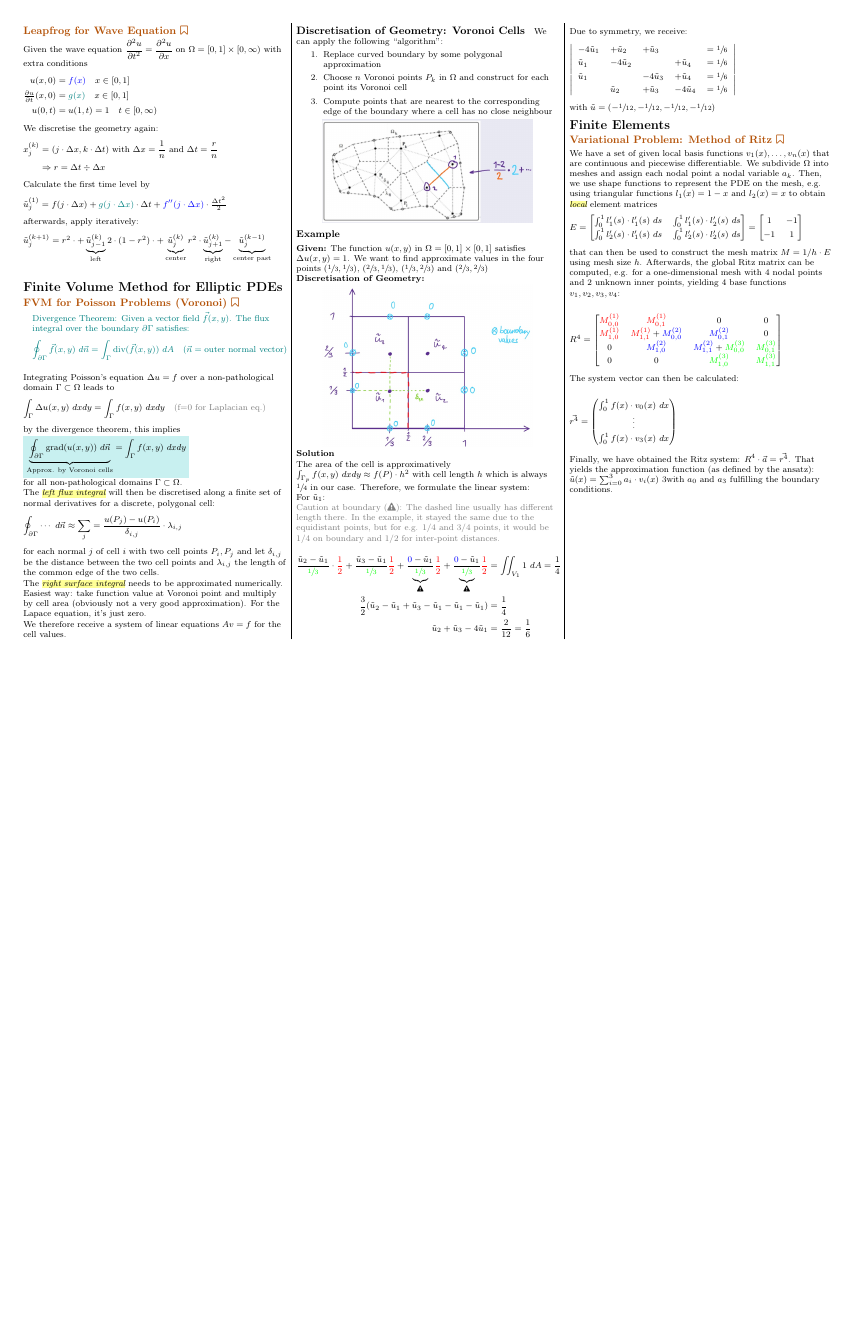
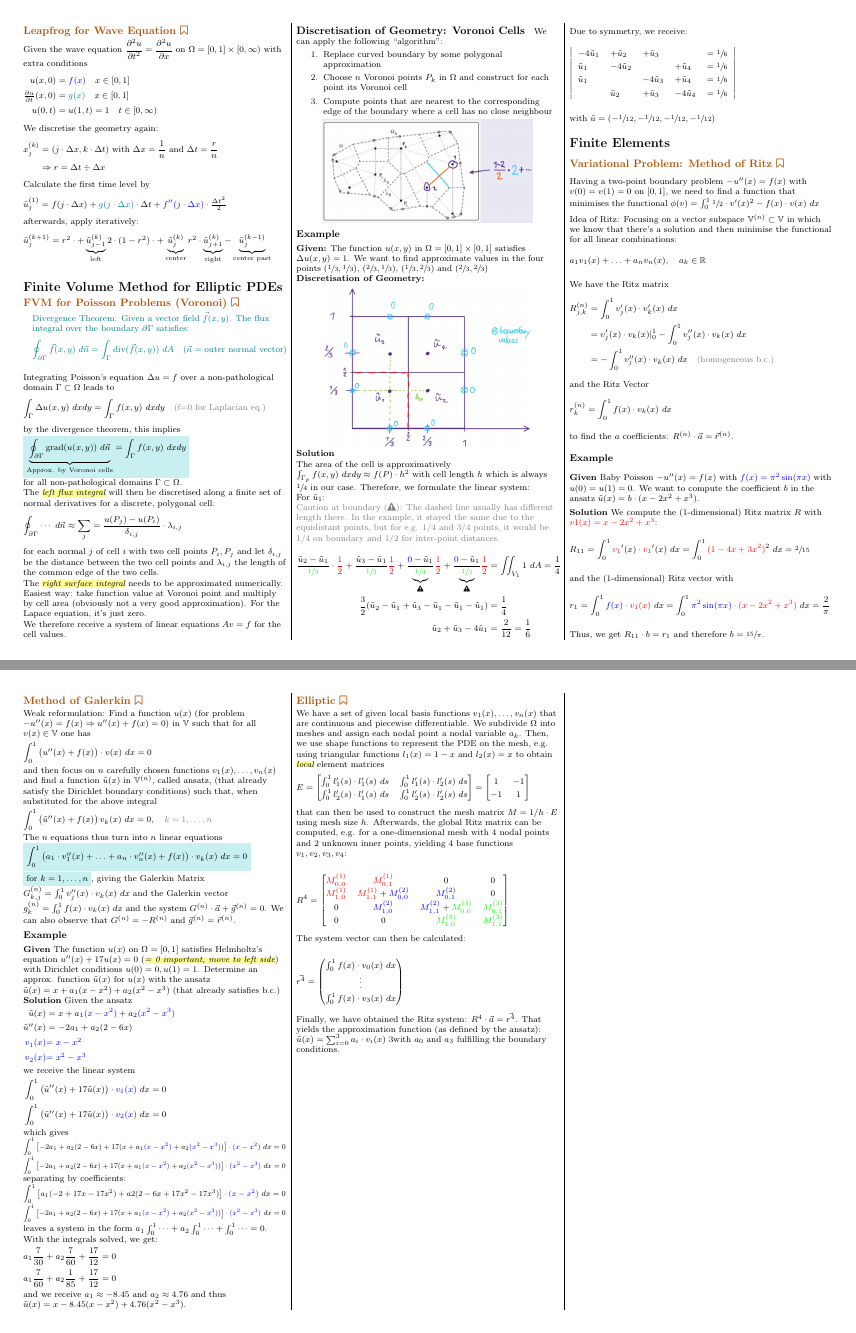
Before and after one commit to lukasbischof/FTP_PartDiff, a LaTeX document (Summary.tex, which reads FEM.tex): page 6 of 7 before the commit and pages 6 and 7 of 8 after it, the two joined at a grey line, the shorter picture padded with empty space. Compiled offline with pdfLaTeX.

Commit message:
Ritz and Galerkin

```diff
--- a/FEM.tex
+++ b/FEM.tex
@@ -1,6 +1,124 @@
 \section{Finite Elements}
 
 \numericsubsection{Variational Problem: Method of Ritz}
+
+Having a two-point boundary problem $-u''(x) = f(x)$ with $v(0)=v(1)=0$ on $[0,1]$, we need to find a function
+that minimises the functional $\phi(v) = \int_0^1\sfrac{1}{2}\cdot v'(x)^2-f(x)\cdot v(x)\ dx$
+
+Idea of Ritz: Focusing on a vector subspace $\mathbb{V}^{(n)}\subset \mathbb{V}$ in which we know
+that there's a solution and then minimise the functional for all linear combinations:
+\begin{align*}
+    a_1v_1(x)+\ldots+a_nv_n(x),\quad a_k\in\mathbb{R}
+\end{align*}
+
+We have the Ritz matrix
+\begin{align*}
+    R_{j,k}^{(n)} & = \int_0^1 v_j'(x)\cdot v_k'(x)\ dx \\
+    & = v_j'(x)\cdot v_k(x)|_0^1 - \int_0^1 v_j''(x)\cdot v_k(x)\ dx \\
+    & = - \int_0^1 v_j''(x)\cdot v_k(x)\ dx\quad\text{\color{gray} (homogeneous b.c.)}
+\end{align*}
+and the Ritz Vector
+\begin{align*}
+    r_k^{(n)} = \int_0^1 f(x)\cdot v_k(x)\ dx
+\end{align*}
+to find the $a$ coefficients: $R^{(n)}\cdot\vec{a} = \vec{r}^{(n)}$.
+
+\subsubsection{Example}
+
+\textbf{Given} Baby Poisson $-u''(x) = f(x)$ with ${\color{blue}f(x) = \pi^2\sin(\pi x)}$ with $u(0) = u(1) = 0$.
+We want to compute the coefficient $b$ in the ansatz $\utild(x) = b\cdot(x - 2x^2 + x^3)$.
+
+\textbf{Solution} We compute the (1-dimensional) Ritz matrix $R$ with
+${\color{red} v1(x) = x - 2x^2 + x^3}$:
+\begin{align*}
+    R_{11} = \int_0^1 {\color{red}v_1}'(x)\cdot {\color{red}v_1}'(x)\ dx = \int_0^1 {\color{red}(1-4x+3x^2)}^2\ dx = \sfrac{2}{15}
+\end{align*}
+
+and the (1-dimensional) Ritz vector with
+\begin{align*}
+    r_1=\int_0^1 {\color{blue} f(x)}\cdot {\color{red}v_1(x)}\ dx = \int_0^1 {\color{blue} \pi^2\sin(\pi x)}\cdot{\color{red}(x-2x^2+x^3)}\ dx = \frac{2}{\pi}
+\end{align*}
+
+Thus, we get $R_{11}\cdot b = r_1$ and therefore $b=\sfrac{15}{\pi}$.
+
+\numericsubsection{Method of Galerkin}
+
+Weak reformulation: Find a function $u(x)$ (for problem $-u''(x)=f(x)\Rightarrow u''(x)+f(x)=0$) in $\mathbb{V}$ such that for all $v(x)\in\mathbb{V}$ one has
+\begin{align*}
+    \int_0^1 \left(u''(x) + f(x)\right)\cdot v(x)\ dx = 0
+\end{align*}
+and then focus on $n$ carefully chosen functions $v_1(x),\ldots,v_n(x)$ and find a function $\utild(x)$ in $\mathbb{V}^{(n)}$,
+called ansatz, (that already satisfy the Dirichlet boundary conditions) such that, when substituted for the above integral
+\begin{align*}
+    \int_0^1 \left(\utild''(x) + f(x)\right)v_k(x)\ dx = 0,\quad {\color{gray} k = 1,\ldots,n}
+\end{align*}
+
+The $n$ equations thus turn into $n$ linear equations
+\colorbox{shadecolor}{$
+    \displaystyle
+    \int_0^1 \left(a_1\cdot v_1''(x)+\ldots+a_n\cdot v_n''(x) + f(x)\right)\cdot v_k(x)\ dx = 0
+$}
+
+\colorbox{shadecolor}{for $k = 1,\ldots,n$},
+giving the Galerkin Matrix $G_{k,j}^{(n)} = \int_0^1 v_j''(x)\cdot v_k(x)\ dx$ and the
+Galerkin vector $g_k^{(n)} = \int_0^1 f(x)\cdot v_k(x)\ dx$ and the system $G^{(n)}\cdot\vec{a} + \vec{g}^{(n)} = 0$.
+We can also observe that $G^{(n)} = -R^{(n)}$ and $\vec{g}^{(n)} = \vec{r}^{(n)}$.
+
+\subsubsection{Example}
+
+\textbf{Given} The function $u(x)$ on $\Omega = [0,1]$ satisfies Helmholtz's equation
+$u''(x) + 17u(x) = 0$ (\emph{= 0 important, move to left side}) with Dirichlet conditions
+$u(0) = 0, u(1) = 1$. Determine an approx. function $\utild(x)$ for $u(x)$ with the ansatz
+$\utild(x) = x + a_1(x-x^2) + a_2(x^2-x^3)$ (that already satisfies b.c.)
+
+\textbf{Solution}
+Given the ansatz
+\begin{align*}
+    \utild(x) & = x + a_1{\color{blue}(x-x^2)} + a_2{\color{blue}(x^2-x^3)} \\
+    \utild''(x) &  = -2a_1 + a_2(2-6x) \\
+    {\color{blue} v_1(x)} & {\color{blue} = x-x^2} \\
+    {\color{blue}v_2(x)} & {\color{blue}= x^2 - x^3}
+\end{align*}
+we receive the linear system
+\begin{align*}
+    & \int_0^1 \left(\utild''(x) + 17\utild(x)\right)\cdot {\color{blue}v_1(x)}\ dx = 0 \\
+    & \int_0^1 \left(\utild''(x) + 17\utild(x)\right)\cdot {\color{blue}v_2(x)}\ dx = 0
+\end{align*}
+
+which gives
+\resizebox{\columnwidth}{!}{$
+    \displaystyle
+    \int_0^1 \left[-2a_1 + a_2(2-6x) + 17(x + a_1{\color{blue}(x-x^2)} + a_2{\color{blue}(x^2-x^3)})\right]\cdot
+    {\color{blue}(x-x^2)}\ dx = 0
+$}
+\resizebox{\columnwidth}{!}{$
+    \displaystyle
+    \int_0^1 \left[-2a_1 + a_2(2-6x) + 17(x + a_1{\color{blue}(x-x^2)} + a_2{\color{blue}(x^2-x^3)})\right]\cdot
+    {\color{blue}(x^2-x^3)}\ dx = 0
+$}
+
+separating by coefficients:
+\resizebox{\columnwidth}{!}{$
+    \displaystyle
+    \int_0^1 \left[a_1(-2+17x-17x^2) + a2(2-6x+17x^2-17x^3)\right]\cdot
+    {\color{blue}(x-x^2)}\ dx = 0
+$}
+\resizebox{\columnwidth}{!}{$
+    \displaystyle
+    \int_0^1 \left[-2a_1 + a_2(2-6x) + 17(x + a_1{\color{blue}(x-x^2)} + a_2{\color{blue}(x^2-x^3)})\right]\cdot
+    {\color{blue}(x^2-x^3)}\ dx = 0
+$}
+
+leaves a system in the form $a_1\int_0^1\cdots + a_2\int_0^1\cdots + \int_0^1\cdots = 0$. With the integrals solved, we get:
+\begin{align*}
+    a_1 \frac{7}{30} + a_2\frac{7}{60} + \frac{17}{12} = 0 \\
+    a_1 \frac{7}{60} + a_2\frac{1}{85} + \frac{17}{12} = 0
+\end{align*}
+
+and we receive $a_1 \approx -8.45$ and $a_2 \approx 4.76$ and thus
+$\utild(x) = x - 8.45 (x-x^2) + 4.76(x^2 - x^3)$.
+
+\numericsubsection{Elliptic}
 
 We have a set of given local basis functions $v_1(x), \ldots, v_n(x)$ that are continuous and piecewise differentiable.
 We subdivide $\Omega$ into meshes and assign each nodal point a nodal variable $a_k$.
```
Also changed, not shown: Hyperbolic.tex (+9 -3 lines).
